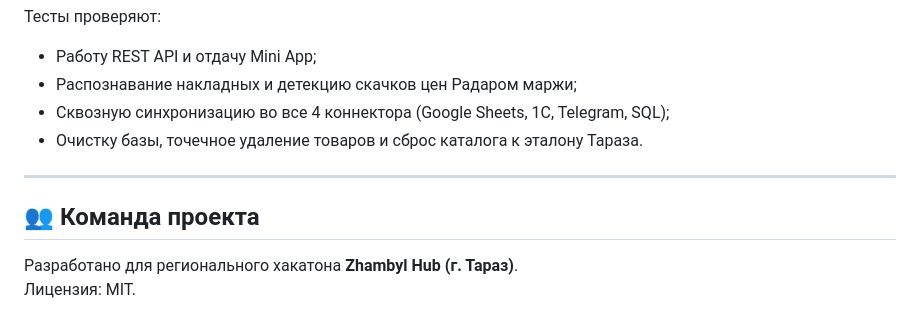
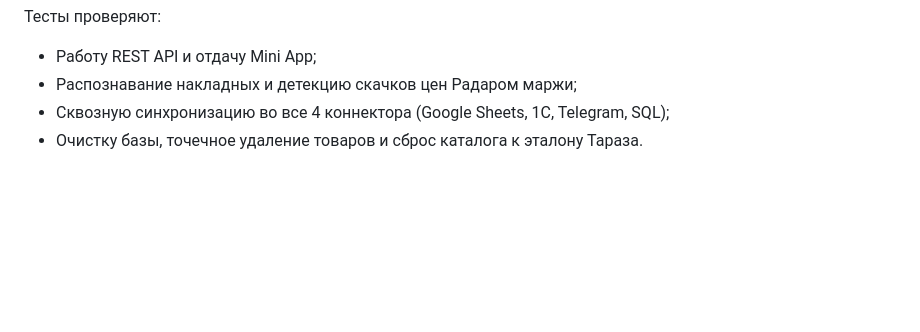
Before and after one commit to Almerek999/Sanau.AI, a Markdown page: README.md, the part around the change. GitHub-like rendering; blank space fills up the shorter version.

Commit message:
docs: remove bottom team, hackathon attribution and license section

```diff
--- a/README.md
+++ b/README.md
@@ -188,9 +188,3 @@ PYTHONPATH=. ./venv/bin/python tests/test_sanau.py
 - Распознавание накладных и детекцию скачков цен Радаром маржи;
 - Сквозную синхронизацию во все 4 коннектора (Google Sheets, 1C, Telegram, SQL);
 - Очистку базы, точечное удаление товаров и сброс каталога к эталону Тараза.
-
----
-
-## 👥 Команда проекта
-Разработано для регионального хакатона **Zhambyl Hub (г. Тараз)**.
-Лицензия: MIT.
```
